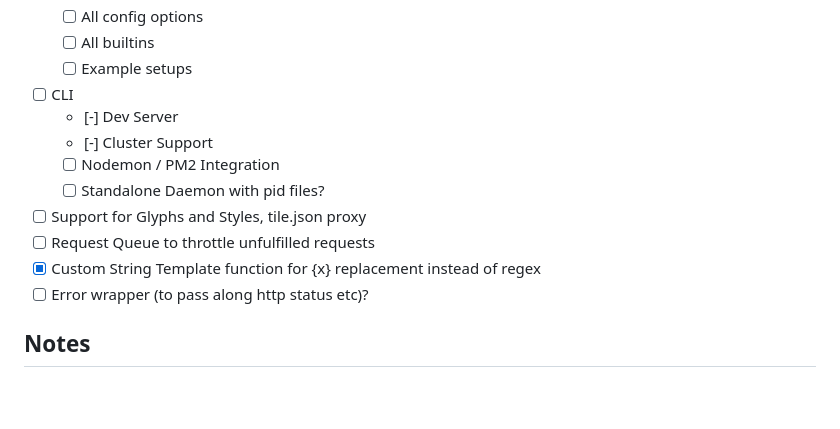
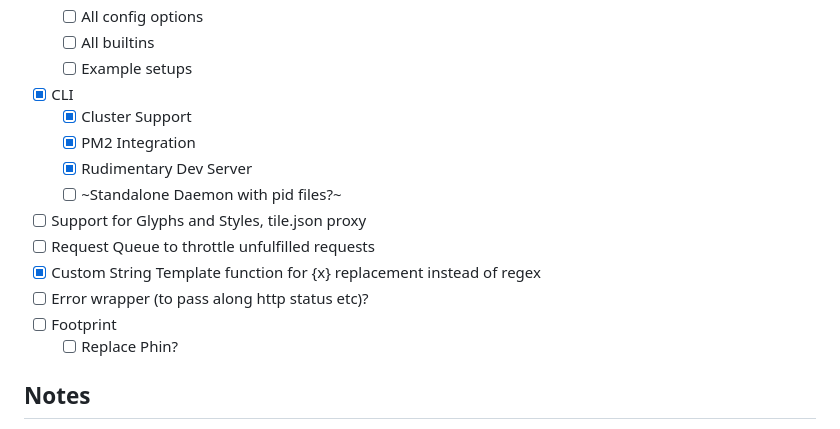
Before and after one commit to yetzt/tileblaster, a Markdown page: todo.md, the part around the change. GitHub-like rendering; blank space fills up the shorter version.

Commit message:
update todo

```diff
--- a/todo.md
+++ b/todo.md
@@ -60,15 +60,17 @@
 	* [ ] All config options
 	* [ ] All builtins
 	* [ ] Example setups
-* [ ] CLI
-	* [-] Dev Server
-	* [-] Cluster Support
-	* [ ] Nodemon / PM2 Integration
-	* [ ] Standalone Daemon with pid files?
+* [x] CLI
+	* [x] Cluster Support
+	* [x] PM2 Integration
+	* [x] Rudimentary Dev Server
+	* [ ] ~Standalone Daemon with pid files?~
 * [ ] Support for Glyphs and Styles, tile.json proxy
 * [ ] Request Queue to throttle unfulfilled requests
 * [x] Custom String Template function for {x} replacement instead of regex
 * [ ] Error wrapper (to pass along http status etc)?
+* [ ] Footprint
+	* [ ] Replace Phin?
 
 ## Notes
 
```
